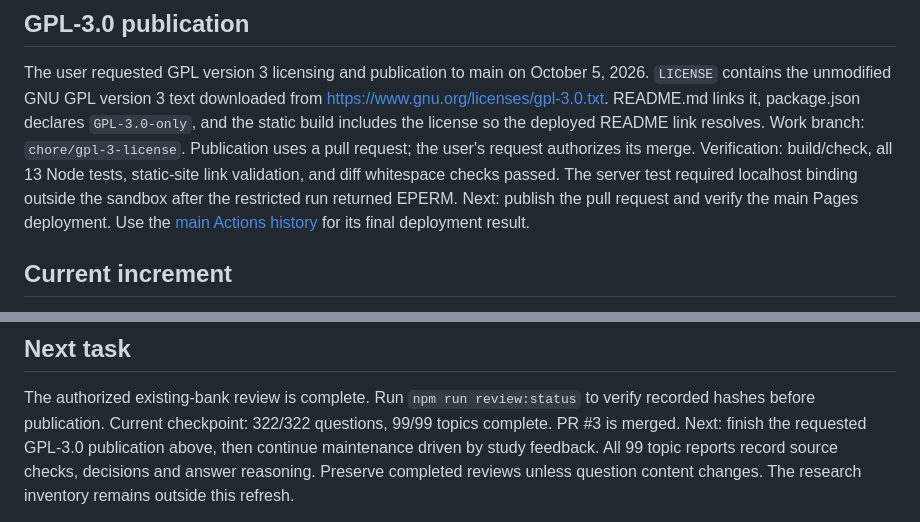
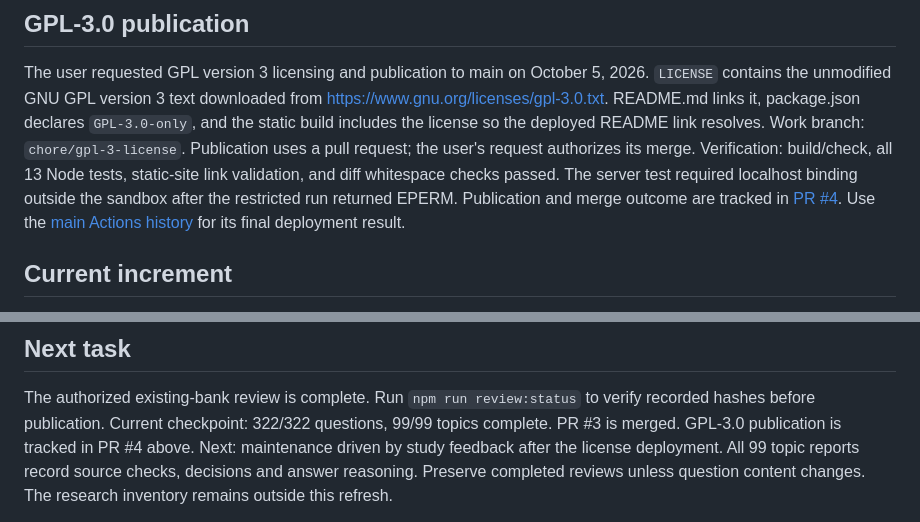
Before and after one commit to Frank-Reichenbach/az104-prep, a Markdown page: STATUS.md, 2 parts joined by grey strips. GitHub-like rendering.

Commit message:
docs: record license publication tracking
Assisted-by: GPT-6 (code generation)

```diff
--- a/STATUS.md
+++ b/STATUS.md
@@ -13,7 +13,8 @@ Publication uses a pull request; the user's request authorizes its merge.
 Verification: build/check, all 13 Node tests, static-site link validation,
 and diff whitespace checks passed. The server test required localhost binding
 outside the sandbox after the restricted run returned EPERM.
-Next: publish the pull request and verify the main Pages deployment. Use the
+Publication and merge outcome are tracked in
+[PR #4](https://github.com/Frank-Reichenbach/az104-prep/pull/4). Use the
 [main Actions history](https://github.com/Frank-Reichenbach/az104-prep/actions?query=branch%3Amain)
 for its final deployment result.
 
@@ -309,8 +310,8 @@ retirement are documented with current alternatives.
 The authorized existing-bank review is complete. Run `npm run review:status`
 to verify recorded hashes before publication.
 Current checkpoint: 322/322 questions, 99/99 topics complete.
-PR #3 is merged. Next: finish the requested GPL-3.0 publication above, then
-continue maintenance driven by study feedback.
+PR #3 is merged. GPL-3.0 publication is tracked in PR #4 above.
+Next: maintenance driven by study feedback after the license deployment.
 All 99 topic reports record source checks, decisions and answer reasoning.
 Preserve completed reviews unless question content changes. The research
 inventory remains outside this refresh.
```
